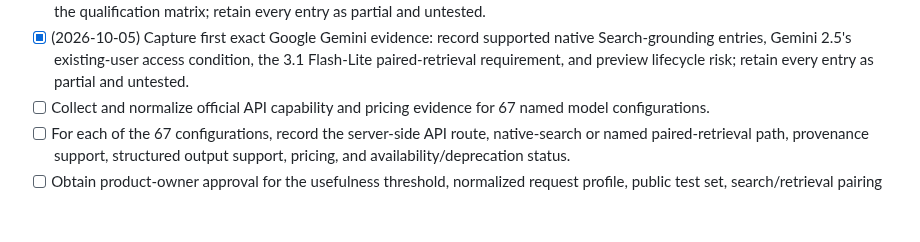
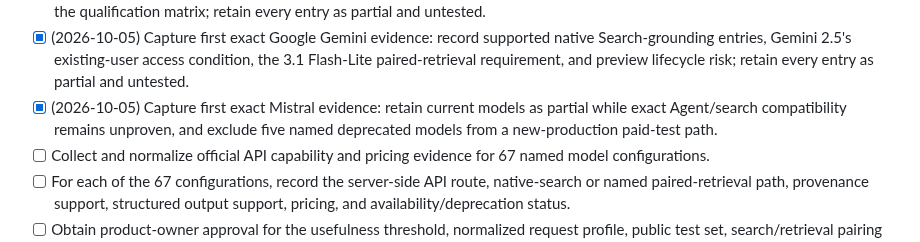
Before and after one commit to successbycs/ShortList, a Markdown page: .agent/execplans/2026-10-04-benchmark-ai-search-analysis.md, the part around the change. GitHub-like rendering; blank space fills up the shorter version.

Commit message:
docs: record Mistral model qualification evidence

```diff
--- a/.agent/execplans/2026-10-04-benchmark-ai-search-analysis.md
+++ b/.agent/execplans/2026-10-04-benchmark-ai-search-analysis.md
@@ -35,6 +35,9 @@ requirements.
   native Search-grounding entries, Gemini 2.5's existing-user access condition,
   the 3.1 Flash-Lite paired-retrieval requirement, and preview lifecycle risk;
   retain every entry as partial and untested.
+- [x] (2026-10-05) Capture first exact Mistral evidence: retain current models
+  as partial while exact Agent/search compatibility remains unproven, and
+  exclude five named deprecated models from a new-production paid-test path.
 - [ ] Collect and normalize official API capability and pricing evidence for 67
   named model configurations.
 - [ ] For each of the 67 configurations, record the server-side API route,
```
Also changed, not shown: 1 other file.
